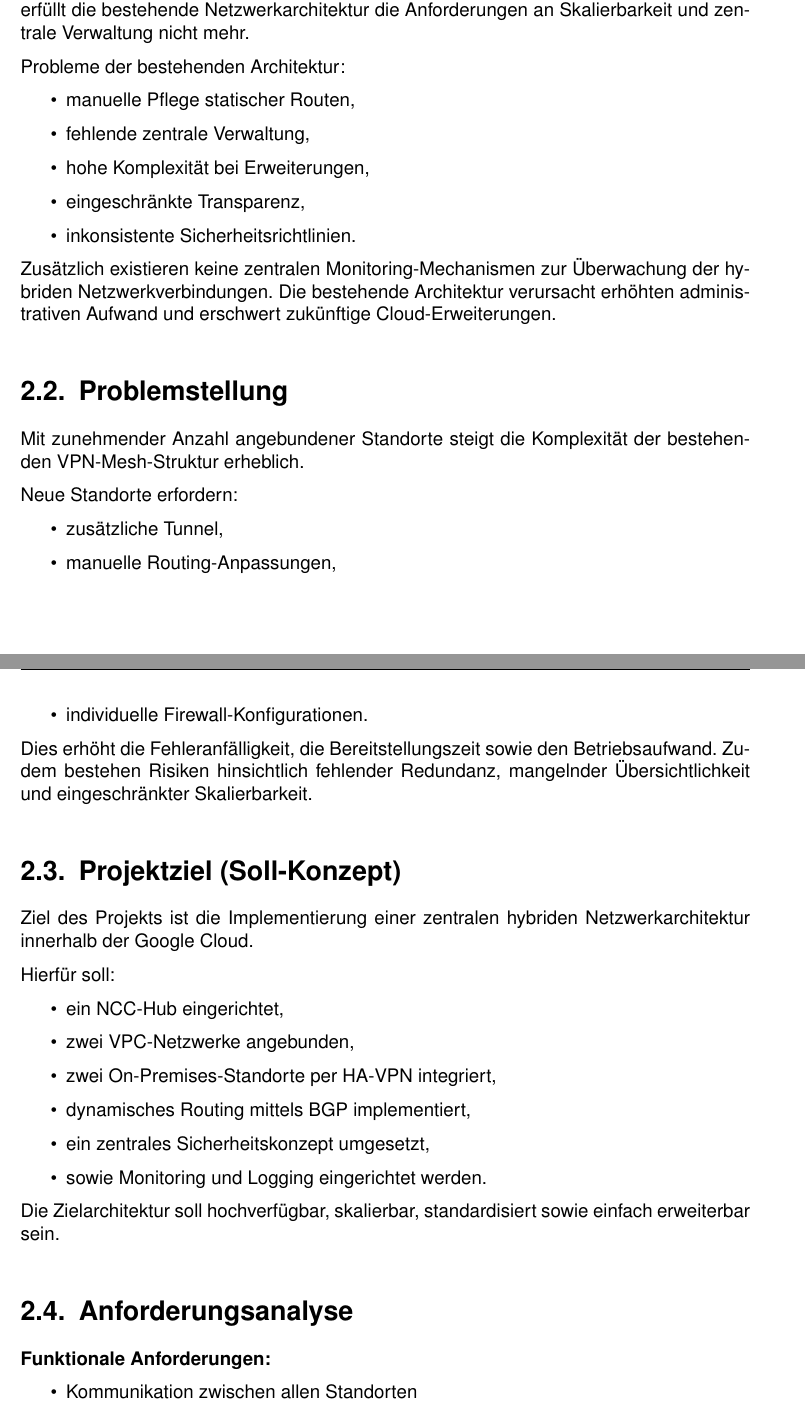
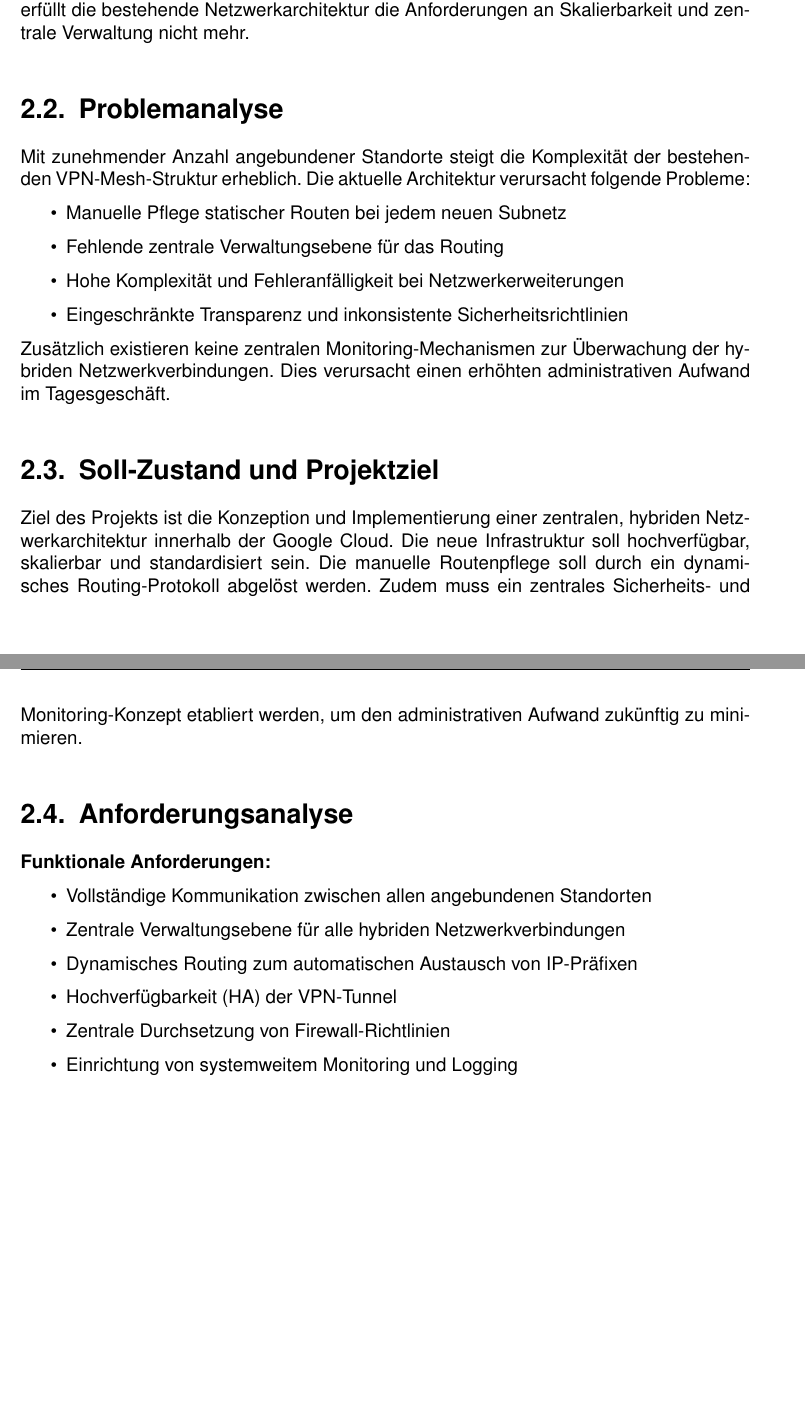
Before and after one commit to Naekun/IHK-Projektarbeit-NCC, a LaTeX document (main.tex, which reads chapters/02_analyse.tex): two parts of pages 10 and 11 of 27, joined at a grey line, cut so that both start at the same text, the shorter picture padded with empty space. Compiled offline with pdfLaTeX.

Commit message:
Update 2. Analyse

```diff
--- a/chapters/02_analyse.tex
+++ b/chapters/02_analyse.tex
@@ -13,47 +13,27 @@ Die bestehende Infrastruktur umfasst:
 
 Die aktuelle Netzwerkstruktur basiert auf mehreren separaten Site-to-Site-VPN-Verbindungen. Das Unternehmen plant eine schrittweise Migration weiterer Dienste in die Cloud, jedoch erfüllt die bestehende Netzwerkarchitektur die Anforderungen an Skalierbarkeit und zentrale Verwaltung nicht mehr.
 
-Probleme der bestehenden Architektur:
+\section{Problemanalyse}
+Mit zunehmender Anzahl angebundener Standorte steigt die Komplexität der bestehenden VPN-Mesh-Struktur erheblich. Die aktuelle Architektur verursacht folgende Probleme:
 \begin{itemize}
-    \item manuelle Pflege statischer Routen,
-    \item fehlende zentrale Verwaltung,
-    \item hohe Komplexität bei Erweiterungen,
-    \item eingeschränkte Transparenz,
-    \item inkonsistente Sicherheitsrichtlinien.
+    \item Manuelle Pflege statischer Routen bei jedem neuen Subnetz
+    \item Fehlende zentrale Verwaltungsebene für das Routing
+    \item Hohe Komplexität und Fehleranfälligkeit bei Netzwerkerweiterungen
+    \item Eingeschränkte Transparenz und inkonsistente Sicherheitsrichtlinien
 \end{itemize}
 
-Zusätzlich existieren keine zentralen Monitoring-Mechanismen zur Überwachung der hybriden Netzwerkverbindungen. Die bestehende Architektur verursacht erhöhten administrativen Aufwand und erschwert zukünftige Cloud-Erweiterungen.
+Zusätzlich existieren keine zentralen Monitoring-Mechanismen zur Überwachung der hybriden Netzwerkverbindungen. Dies verursacht einen erhöhten administrativen Aufwand im Tagesgeschäft.
 
-\section{Problemstellung}
-Mit zunehmender Anzahl angebundener Standorte steigt die Komplexität der bestehenden VPN-Mesh-Struktur erheblich.
-
-Neue Standorte erfordern:
-\begin{itemize}
-    \item zusätzliche Tunnel,
-    \item manuelle Routing-Anpassungen,
-    \item individuelle Firewall-Konfigurationen.
-\end{itemize}
-
-Dies erhöht die Fehleranfälligkeit, die Bereitstellungszeit sowie den Betriebsaufwand. Zudem bestehen Risiken hinsichtlich fehlender Redundanz, mangelnder Übersichtlichkeit und eingeschränkter Skalierbarkeit.
-
-\section{Projektziel (Soll-Konzept)}
-Ziel des Projekts ist die Implementierung einer zentralen hybriden Netzwerkarchitektur innerhalb der Google Cloud.
-
-Hierfür soll:
-\begin{itemize}
-    \item ein NCC-Hub eingerichtet,
-    \item zwei VPC-Netzwerke angebunden,
-    \item zwei On-Premises-Standorte per HA-VPN integriert,
-    \item dynamisches Routing mittels BGP implementiert,
-    \item ein zentrales Sicherheitskonzept umgesetzt,
-    \item sowie Monitoring und Logging eingerichtet werden.
-\end{itemize}
-
-Die Zielarchitektur soll hochverfügbar, skalierbar, standardisiert sowie einfach erweiterbar sein.
+\section{Soll-Zustand und Projektziel}
+Ziel des Projekts ist die Konzeption und Implementierung einer zentralen, hybriden Netzwerkarchitektur innerhalb der Google Cloud. Die neue Infrastruktur soll hochverfügbar, skalierbar und standardisiert sein. Die manuelle Routenpflege soll durch ein dynamisches Routing-Protokoll abgelöst werden. Zudem muss ein zentrales Sicherheits- und Monitoring-Konzept etabliert werden, um den administrativen Aufwand zukünftig zu minimieren.
 
 \section{Anforderungsanalyse}
 
 \textbf{Funktionale Anforderungen:}
 \begin{itemize}
-    \item Kommunikation zwischen allen Standorten
-    \item Zentrale Verwaltung der Netzwerkverbindungen
+    \item Vollständige Kommunikation zwischen allen angebundenen Standorten
+    \item Zentrale Verwaltungsebene für alle hybriden Netzwerkverbindungen
+    \item Dynamisches Routing zum automatischen Austausch von IP-Präfixen
+    \item Hochverfügbarkeit (HA) der VPN-Tunnel
+    \item Zentrale Durchsetzung von Firewall-Richtlinien
+    \item Einrichtung von systemweitem Monitoring und Logging
```
Also changed, not shown: chapters/02_analyse.tex (106 more changed lines).
